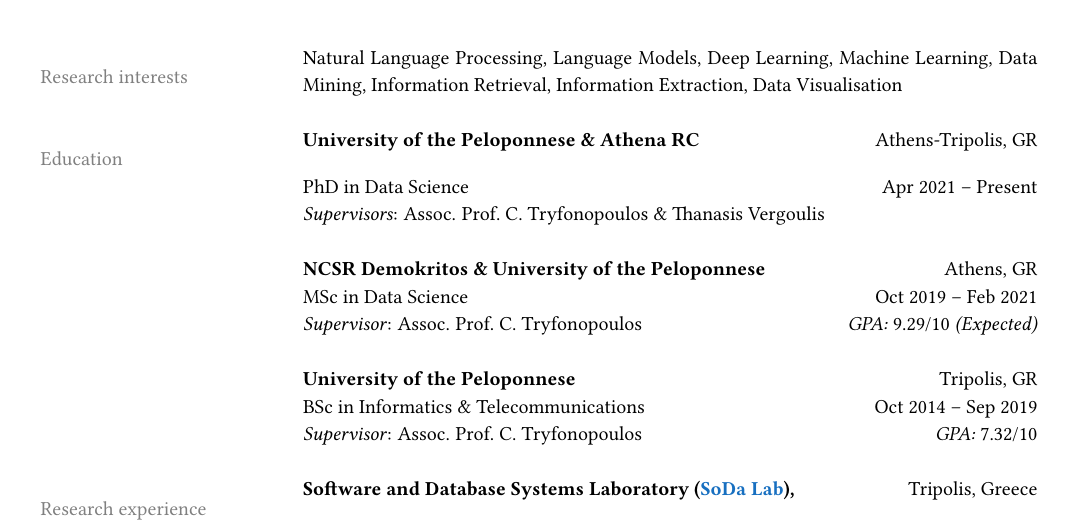
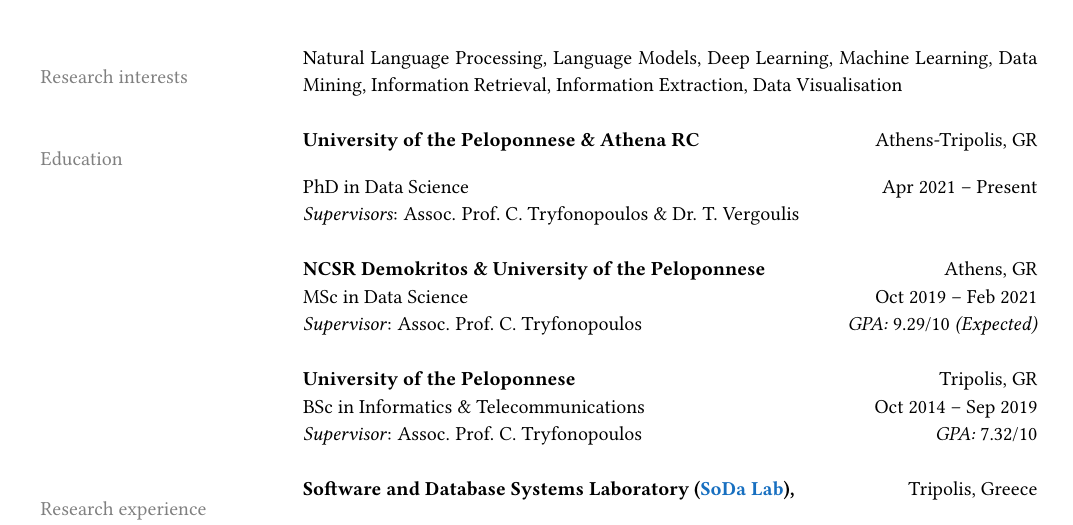
Before and after one commit to pariskoloveas/pkoloveas-cv, a LaTeX CV (paris_koloveas-cv.tex, which reads sections/education.tex): part of page 1 of 3, cut so that both start at the same text. Compiled offline with pdfLaTeX.

Commit message:
update education

```diff
--- a/sections/education.tex
+++ b/sections/education.tex
@@ -3,7 +3,7 @@
 \color{gray}{Education}
 & \textbf{University of the Peloponnese \& Athena RC} \hfill Athens-Tripolis, GR \\
 & PhD in Data Science \hfill Apr 2021~--~Present \\
-& \textit{Supervisors}: Assoc. Prof.\ C. Tryfonopoulos \& Thanasis Vergoulis \\
+& \textit{Supervisors}: Assoc. Prof.\ C. Tryfonopoulos \& Dr. T. Vergoulis \\
 & \\
 
 & \textbf{NCSR Demokritos \& University of the Peloponnese} \hfill Athens, GR \\
```
Also changed, not shown: paris_koloveas-cv.pdf.
